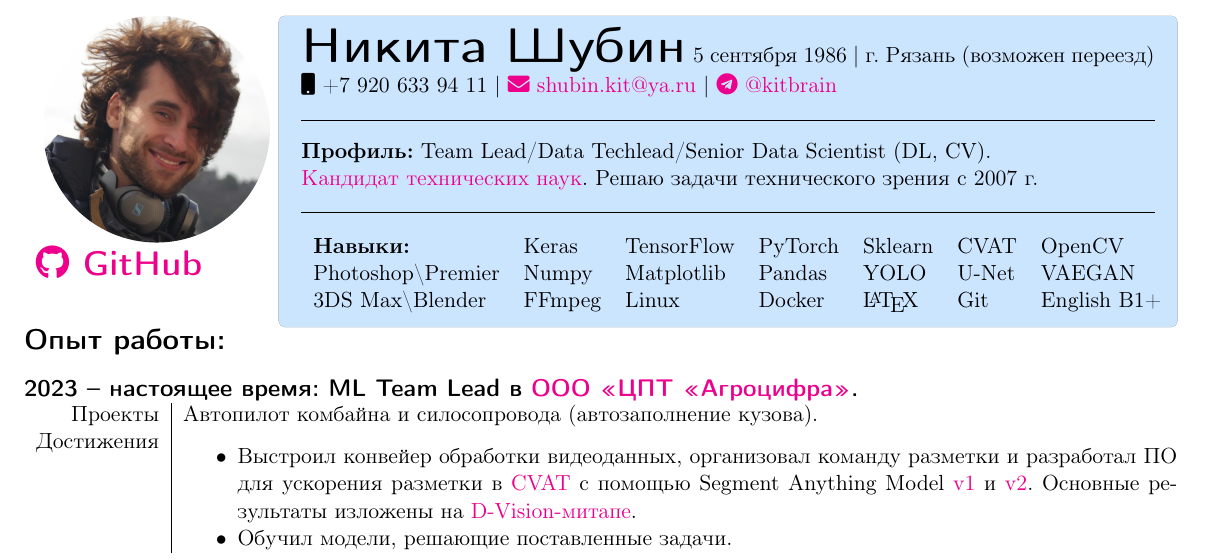
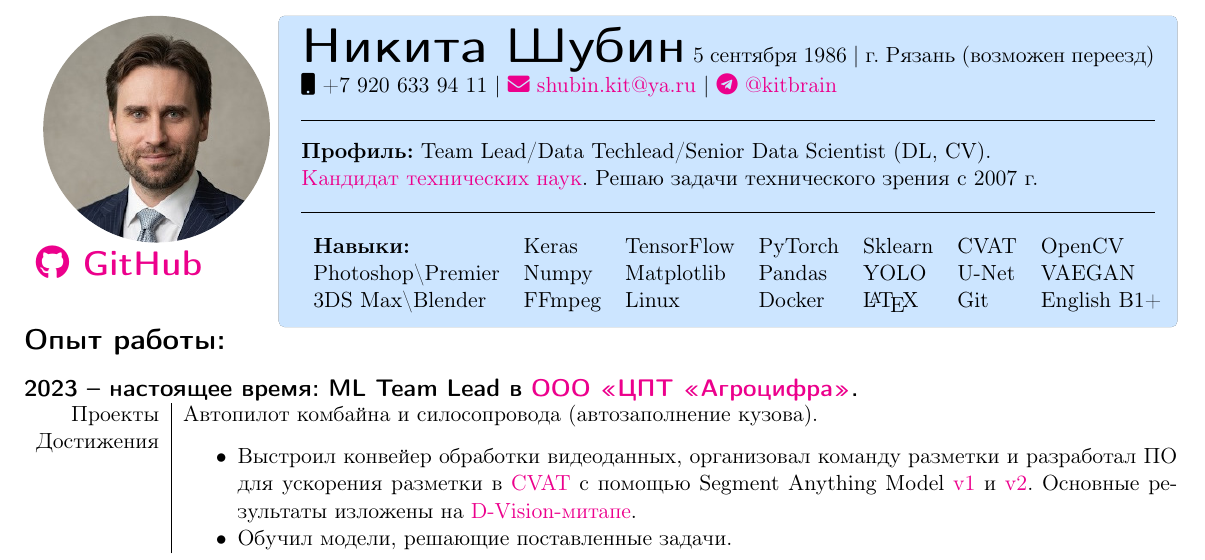
Before and after one commit to NikitaShubin/CurriculumVitae, a LaTeX CV (src/cv_rus.tex): part of page 1 of 2, cut so that both start at the same text. Compiled offline with pdfLaTeX.

Commit message:
Замена аватарки

```diff
--- a/src/cv_rus.tex
+++ b/src/cv_rus.tex
@@ -55,7 +55,7 @@
 			\raisebox{-\totalheight}{
 				\begin{tikzpicture}
 					\clip (0,0) circle (2cm);
-					\node[anchor=center] at (0,-0.1) {\includegraphics[width=4cm]{ava}};
+					\node[anchor=center] at (0,0) {\includegraphics[width=4.3cm]{ava}};
 					%adjust this coordinate to move image
 				\end{tikzpicture}
 			}
```
Also changed, not shown: src/ava.jpg.
